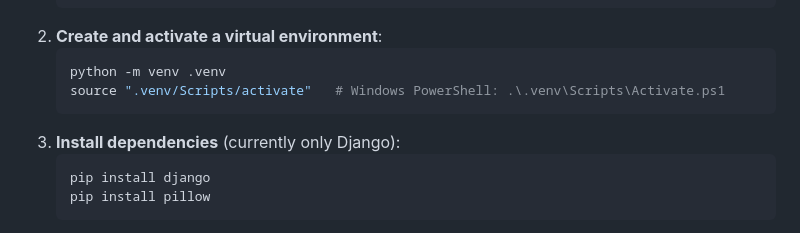
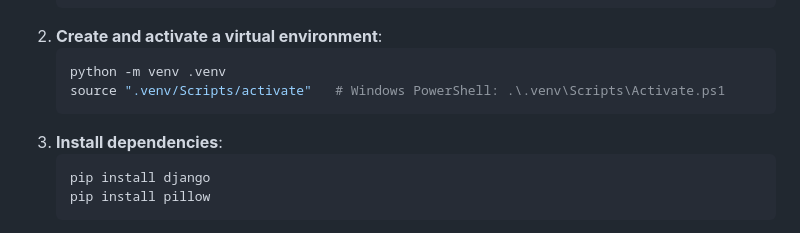
Before and after one commit to gmlincoln/django-crud-job-b2c, a Markdown page: README.md, the part around the change. GitHub-like rendering.

````diff
--- a/README.md
+++ b/README.md
@@ -54,7 +54,7 @@ Job_Portal/           # Django project folder
    python -m venv .venv
    source ".venv/Scripts/activate"   # Windows PowerShell: .\.venv\Scripts\Activate.ps1
    ```
-3. **Install dependencies** (currently only Django):
+3. **Install dependencies**:
    ```bash
    pip install django
    pip install pillow
````
